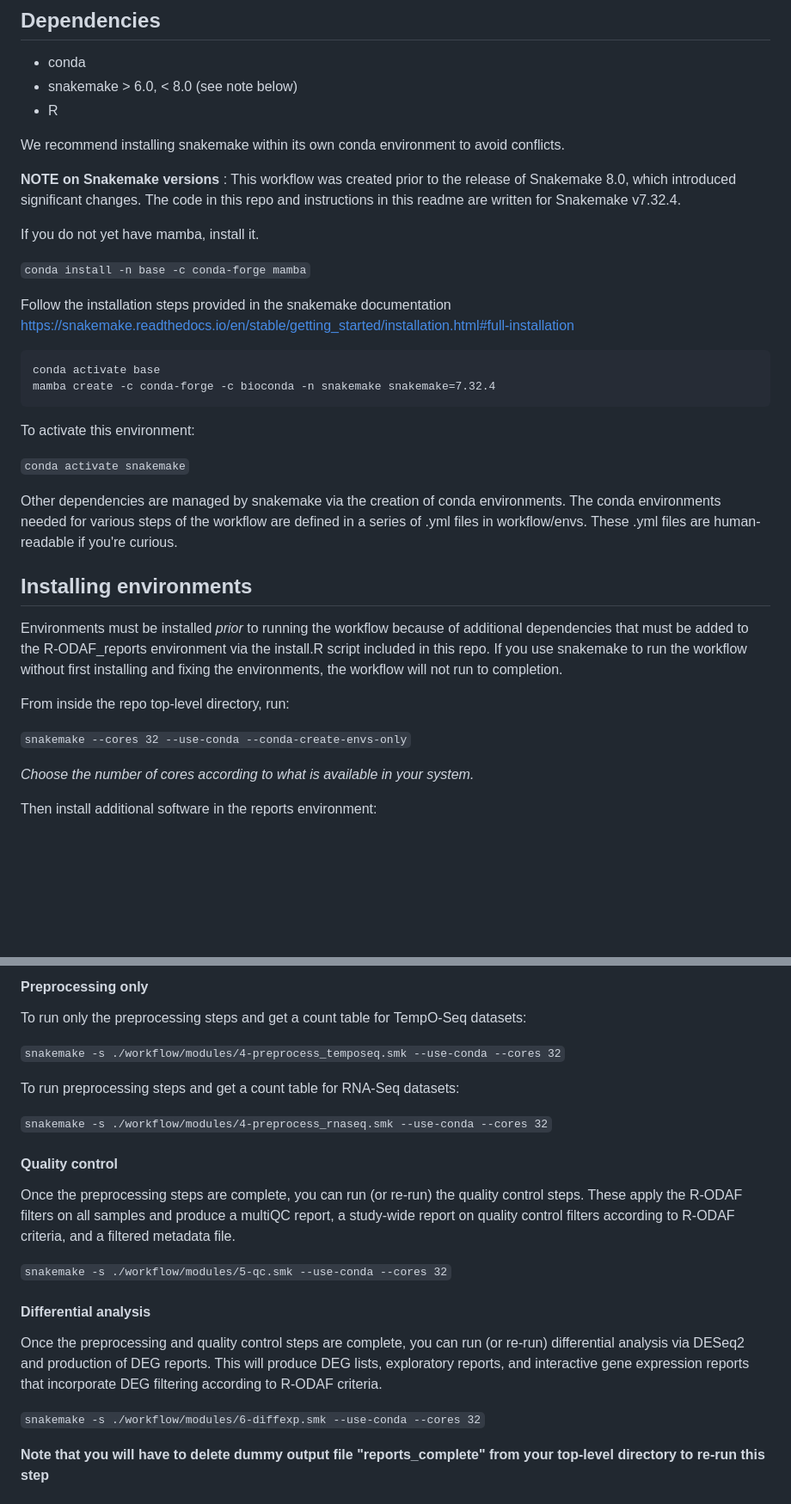
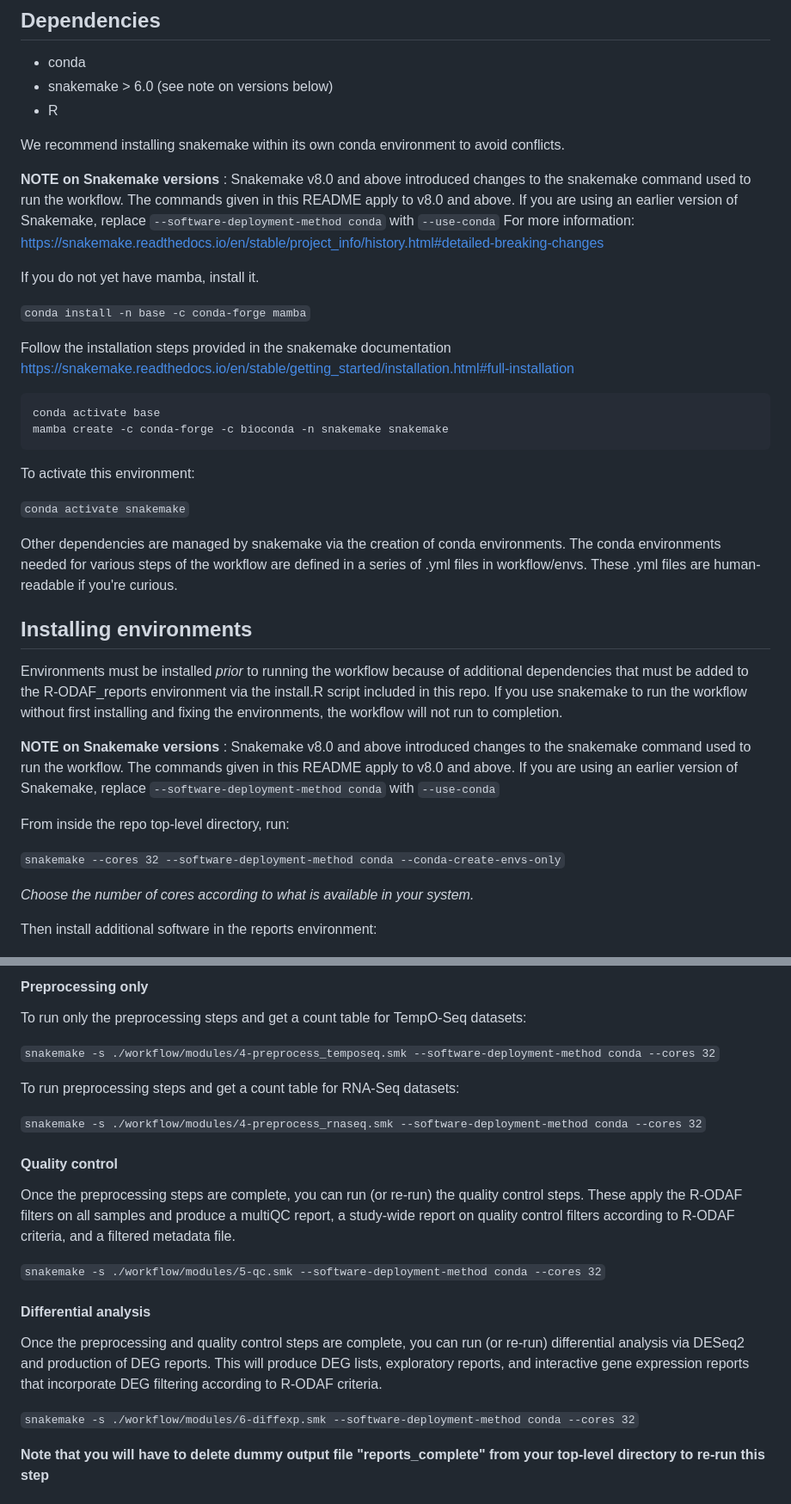
Before and after one commit to R-ODAF/R-ODAF_Health_Canada, a Markdown page: README.md, 2 parts joined by grey strips. Shown at 86% size. GitHub-like rendering; blank space fills up the shorter version.

Commit message:
Update README.md for snakemake v8

````diff
--- a/README.md
+++ b/README.md
@@ -58,12 +58,14 @@ Note that R Studio Server has a built-in terminal in which unix commands can be
 ## Dependencies
 
 - conda
-- snakemake > 6.0, < 8.0 (see note below)
+- snakemake > 6.0 (see note on versions below)
 - R
 
 We recommend installing snakemake within its own conda environment to avoid conflicts.
 
-**NOTE on Snakemake versions** : This workflow was created prior to the release of Snakemake 8.0, which introduced significant changes. The code in this repo and instructions in this readme are written for Snakemake v7.32.4.
+**NOTE on Snakemake versions** : Snakemake v8.0 and above introduced changes to the snakemake command used to run the workflow. The commands given in this README apply to v8.0 and above. If you are using an earlier version of Snakemake, replace `--software-deployment-method conda` with `--use-conda`
+For more information: https://snakemake.readthedocs.io/en/stable/project_info/history.html#detailed-breaking-changes
+
 
 If you do not yet have mamba, install it.
 
@@ -73,7 +75,7 @@ Follow the installation steps provided in the snakemake documentation https://sn
 
 ```
 conda activate base
-mamba create -c conda-forge -c bioconda -n snakemake snakemake=7.32.4
+mamba create -c conda-forge -c bioconda -n snakemake snakemake
 ```
 
 To activate this environment:
@@ -87,11 +89,11 @@ Other dependencies are managed by snakemake via the creation of conda environmen
 ## Installing environments
 Environments must be installed *prior* to running the workflow because of additional dependencies that must be added to the R-ODAF_reports environment via the install.R script included in this repo. If you use snakemake to run the workflow without first installing and fixing the environments, the workflow will not run to completion.
 
-
+**NOTE on Snakemake versions** : Snakemake v8.0 and above introduced changes to the snakemake command used to run the workflow. The commands given in this README apply to v8.0 and above. If you are using an earlier version of Snakemake, replace `--software-deployment-method conda` with `--use-conda`
 
 From inside the repo top-level directory, run:
 
-`snakemake --cores 32 --use-conda --conda-create-envs-only`
+`snakemake --cores 32 --software-deployment-method conda --conda-create-envs-only`
 
 *Choose the number of cores according to what is available in your system.*
 
@@ -171,23 +176,23 @@ This workflow is modularized, so you can run (or re-run) some sections independe
 #### Preprocessing only
 To run only the preprocessing steps and get a count table for TempO-Seq datasets:
 
-`snakemake -s ./workflow/modules/4-preprocess_temposeq.smk --use-conda --cores 32`
+`snakemake -s ./workflow/modules/4-preprocess_temposeq.smk --software-deployment-method conda --cores 32`
 
 To run preprocessing steps and get a count table for RNA-Seq datasets:
 
-`snakemake -s ./workflow/modules/4-preprocess_rnaseq.smk --use-conda --cores 32`
+`snakemake -s ./workflow/modules/4-preprocess_rnaseq.smk --software-deployment-method conda --cores 32`
 
 #### Quality control
 
 Once the preprocessing steps are complete, you can run (or re-run) the quality control steps. These apply the R-ODAF filters on all samples and produce a multiQC report, a study-wide report on quality control filters according to R-ODAF criteria, and a filtered metadata file.
 
-`snakemake -s ./workflow/modules/5-qc.smk --use-conda --cores 32`
+`snakemake -s ./workflow/modules/5-qc.smk --software-deployment-method conda --cores 32`
 
 #### Differential analysis
 
 Once the preprocessing and quality control steps are complete, you can run (or re-run) differential analysis via DESeq2 and production of DEG reports. This will produce DEG lists, exploratory reports, and interactive gene expression reports that incorporate DEG filtering according to R-ODAF criteria.
 
-`snakemake -s ./workflow/modules/6-diffexp.smk --use-conda --cores 32`
+`snakemake -s ./workflow/modules/6-diffexp.smk --software-deployment-method conda --cores 32`
 
 **Note that you will have to delete dummy output file "reports_complete" from your top-level directory to re-run this step**
 
````
Also changed, not shown: other parts of README.md (+6 -3 lines).
